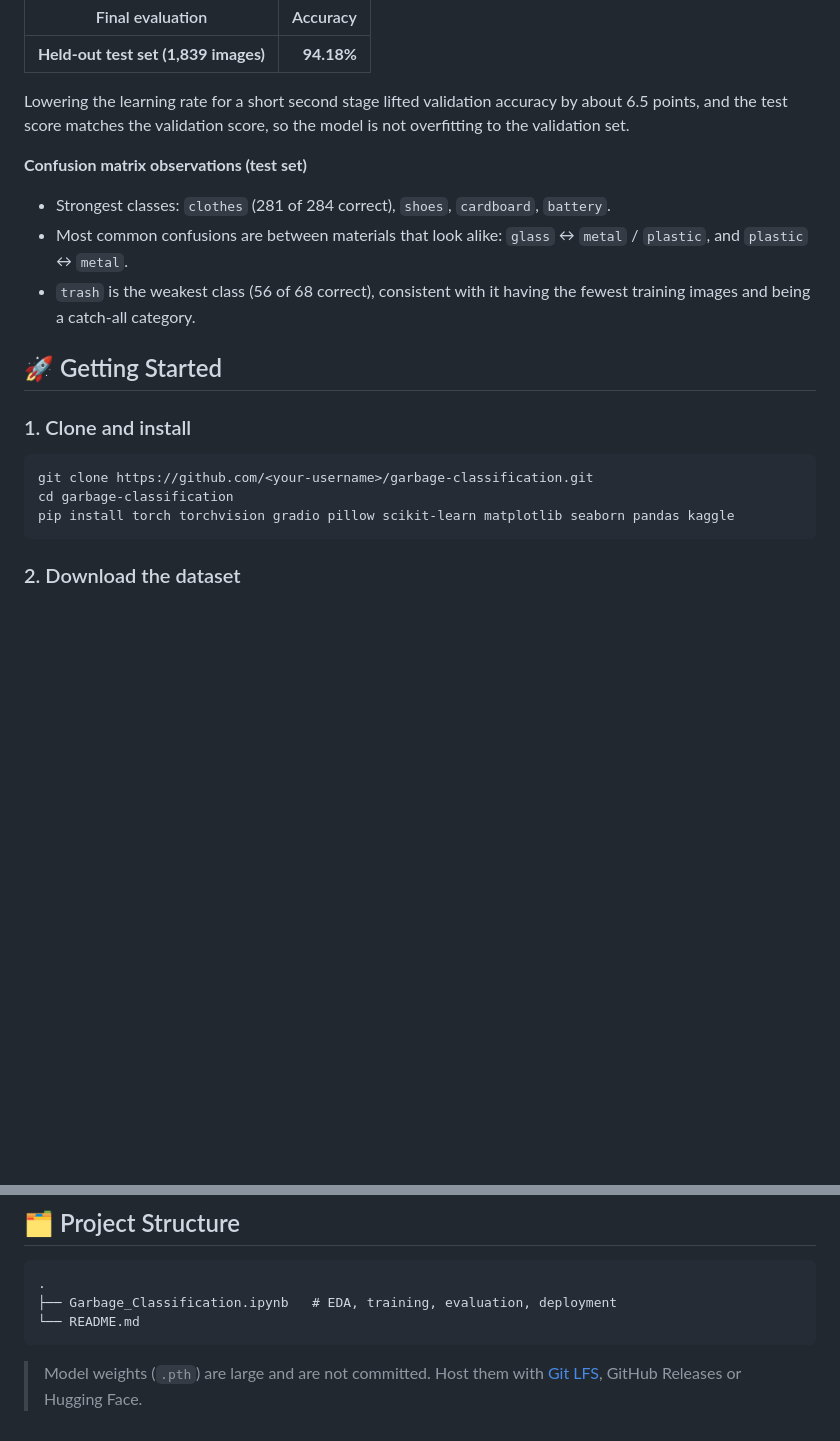
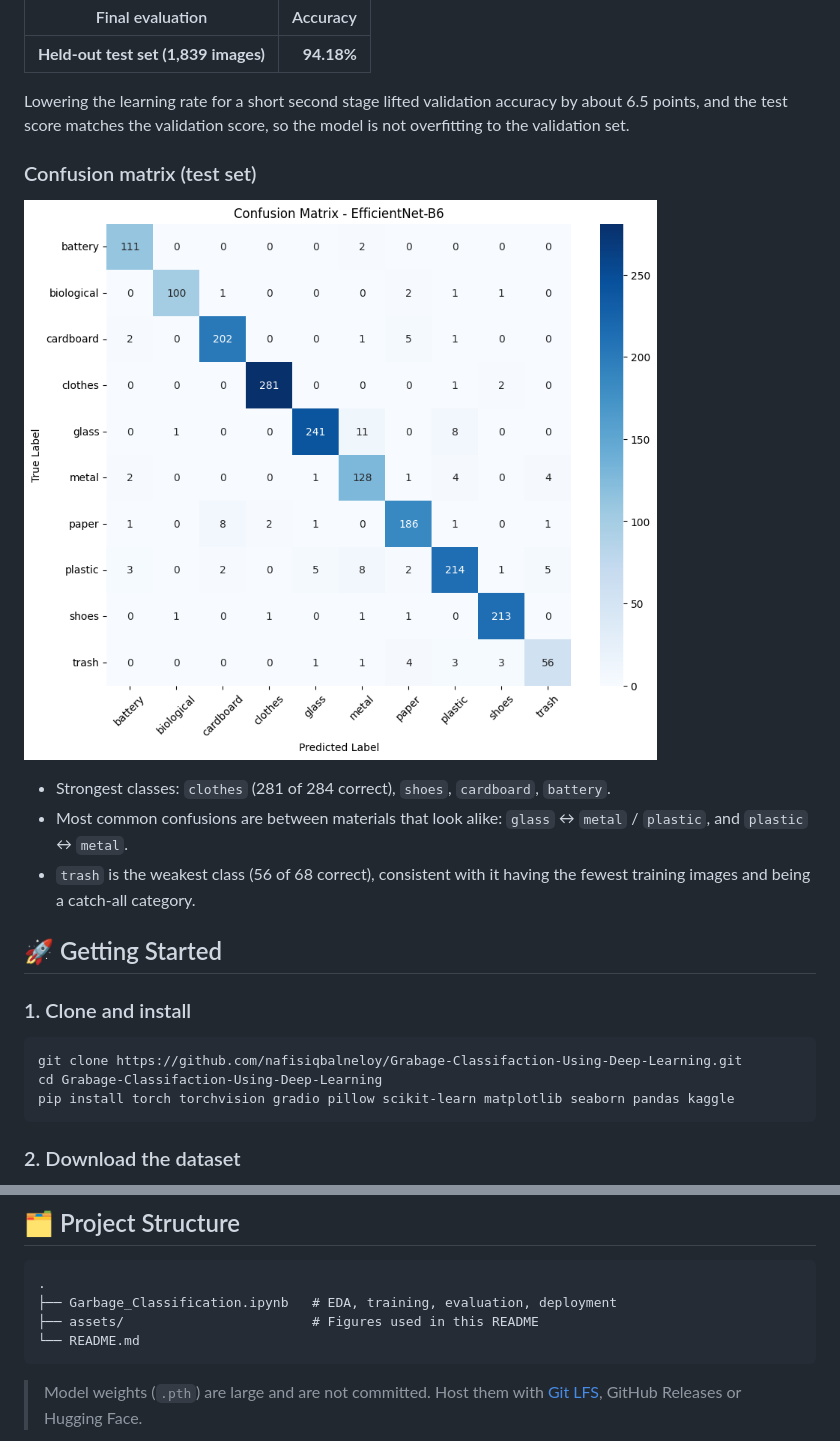
Before and after one commit to nafisiqbalneloy/Garbage-Classification-Using-Deep-Learning, a Markdown page: README.md, 2 parts joined by grey strips. GitHub-like rendering; pictures changed too: assets/confusion_matrix.png (added); blank space fills up the shorter version.

Commit message:
Fix clone URL and add result figures to README

````diff
--- a/README.md
+++ b/README.md
@@ -63,7 +67,10 @@ Trained on a Tesla T4 GPU in Google Colab.
 
 Lowering the learning rate for a short second stage lifted validation accuracy by about 6.5 points, and the test score matches the validation score, so the model is not overfitting to the validation set.
 
-**Confusion matrix observations (test set)**
+### Confusion matrix (test set)
+
+![Confusion matrix](assets/confusion_matrix.png)
+
 - Strongest classes: `clothes` (281 of 284 correct), `shoes`, `cardboard`, `battery`.
 - Most common confusions are between materials that look alike: `glass` ↔ `metal` / `plastic`, and `plastic` ↔ `metal`.
 - `trash` is the weakest class (56 of 68 correct), consistent with it having the fewest training images and being a catch-all category.
@@ -73,8 +80,8 @@ Lowering the learning rate for a short second stage lifted validation accuracy b
 ### 1. Clone and install
 
 ```bash
-git clone https://github.com/<your-username>/garbage-classification.git
-cd garbage-classification
+git clone https://github.com/nafisiqbalneloy/Grabage-Classifaction-Using-Deep-Learning.git
+cd Grabage-Classifaction-Using-Deep-Learning
 pip install torch torchvision gradio pillow scikit-learn matplotlib seaborn pandas kaggle
 ```
 
@@ -132,6 +139,7 @@ Class order is alphabetical, matching `ImageFolder`.
 ```
 .
 ├── Garbage_Classification.ipynb   # EDA, training, evaluation, deployment
+├── assets/                        # Figures used in this README
 └── README.md
 ```
 
````
Also changed, not shown: other parts of README.md (+4 -0 lines), assets/class_distribution.png (added), 1 other file.
